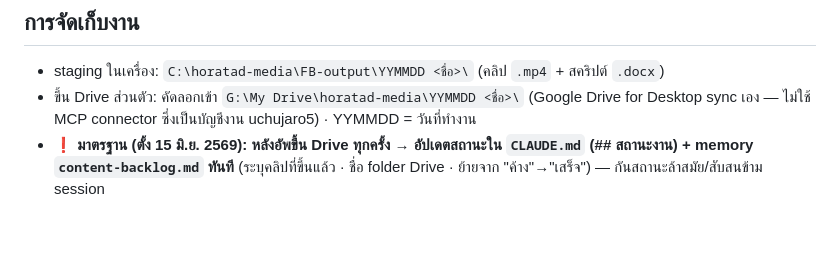
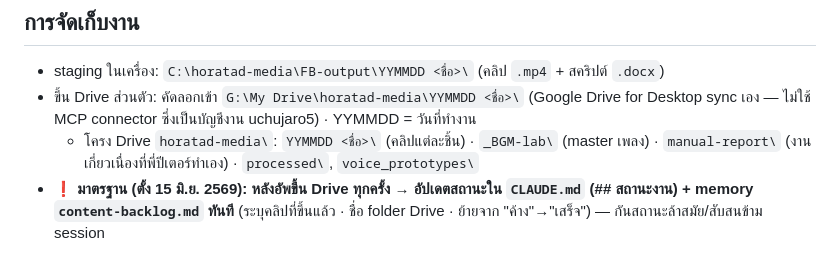
Before and after one commit to horatad/horatad-media, a Markdown page: CLAUDE.md, the part around the change. Rendered like a GitHub page; blank space fills up the shorter version.

Commit message:
docs: จดโครง Drive horatad-media (เพิ่ม manual-report = งานเกี่ยวเนื่องพี่ทำเอง · ย้ายเข้า umbrella แล้ว)
Co-Authored-By: Claude Opus 4.8 (1M context) <noreply@anthropic.com>

```diff
--- a/CLAUDE.md
+++ b/CLAUDE.md
@@ -19,6 +19,7 @@
 ## การจัดเก็บงาน
 - staging ในเครื่อง: `C:\horatad-media\FB-output\YYMMDD <ชื่อ>\` (คลิป `.mp4` + สคริปต์ `.docx`)
 - ขึ้น Drive ส่วนตัว: คัดลอกเข้า `G:\My Drive\horatad-media\YYMMDD <ชื่อ>\` (Google Drive for Desktop sync เอง — ไม่ใช้ MCP connector ซึ่งเป็นบัญชีงาน uchujaro5) · YYMMDD = วันที่ทำงาน
+  - โครง Drive `horatad-media\`: `YYMMDD <ชื่อ>\` (คลิปแต่ละชิ้น) · `_BGM-lab\` (master เพลง) · `manual-report\` (งานเกี่ยวเนื่องที่พี่ปีเตอร์ทำเอง) · `processed\`, `voice_prototypes\`
 - **❗ มาตรฐาน (ตั้ง 15 มิ.ย. 2569): หลังอัพขึ้น Drive ทุกครั้ง → อัปเดตสถานะใน `CLAUDE.md` (## สถานะงาน) + memory `content-backlog.md` ทันที** (ระบุคลิปที่ขึ้นแล้ว · ชื่อ folder Drive · ย้ายจาก "ค้าง"→"เสร็จ") — กันสถานะล้าสมัย/สับสนข้าม session
 
 ## สถานะงาน (อัพเดต 14 มิ.ย. 2026 · รายละเอียดเต็มใน auto-memory `content-backlog.md`)
```
